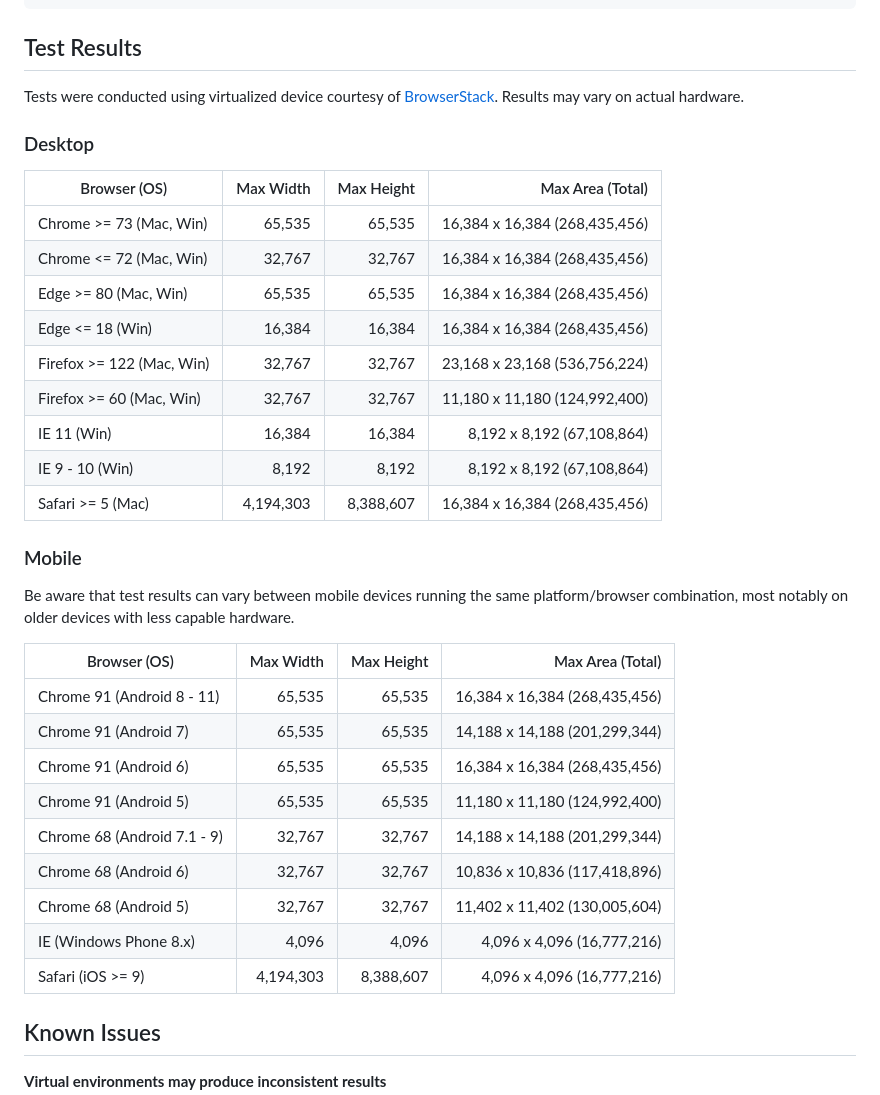
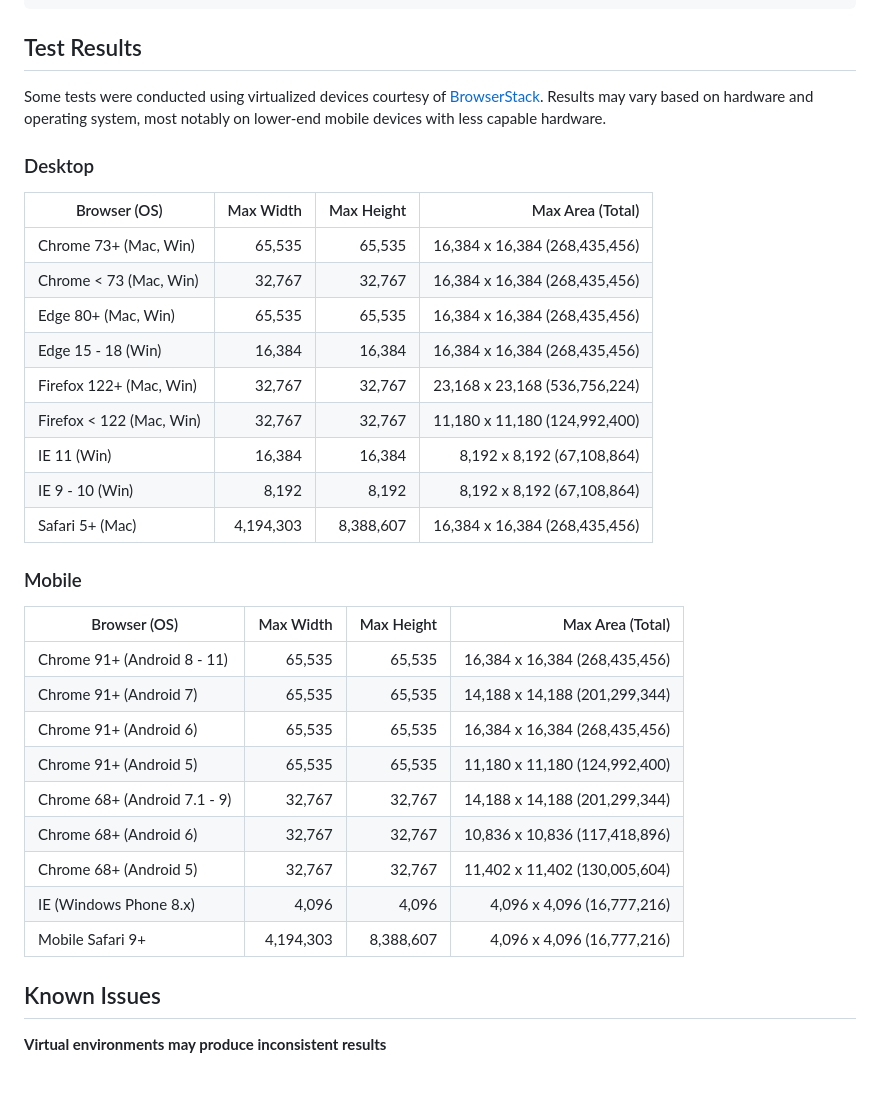
Before and after one commit to jhildenbiddle/canvas-size, a Markdown page: docs/index.md, the part around the change printed below. Drawn GitHub-style; blank space fills up the shorter version.

Commit message:
Update requirements and test results

```diff
--- a/docs/index.md
+++ b/docs/index.md
@@ -410,37 +410,35 @@ canvasSize.test({
 
 ## Test Results
 
-Tests were conducted using virtualized device courtesy of [BrowserStack](https://www.browserstack.com/). Results may vary on actual hardware.
+Some tests were conducted using virtualized devices courtesy of [BrowserStack](https://www.browserstack.com/). Results may vary based on hardware and operating system, most notably on lower-end mobile devices with less capable hardware.
 
 ### Desktop
 
-| Browser (OS)              | Max Width | Max Height |              Max Area (Total) |
-| ------------------------- | --------: | ---------: | ----------------------------: |
-| Chrome >= 73 (Mac, Win)   |    65,535 |     65,535 | 16,384 x 16,384 (268,435,456) |
-| Chrome <= 72 (Mac, Win)   |    32,767 |     32,767 | 16,384 x 16,384 (268,435,456) |
-| Edge >= 80 (Mac, Win)     |    65,535 |     65,535 | 16,384 x 16,384 (268,435,456) |
-| Edge <= 18 (Win)          |    16,384 |     16,384 | 16,384 x 16,384 (268,435,456) |
-| Firefox >= 122 (Mac, Win) |    32,767 |     32,767 | 23,168 x 23,168 (536,756,224) |
-| Firefox >= 60 (Mac, Win)  |    32,767 |     32,767 | 11,180 x 11,180 (124,992,400) |
-| IE 11 (Win)               |    16,384 |     16,384 |    8,192 x 8,192 (67,108,864) |
-| IE 9 - 10 (Win)           |     8,192 |      8,192 |    8,192 x 8,192 (67,108,864) |
-| Safari >= 5 (Mac)         | 4,194,303 |  8,388,607 | 16,384 x 16,384 (268,435,456) |
+| Browser (OS)             | Max Width | Max Height |              Max Area (Total) |
+| ------------------------ | --------: | ---------: | ----------------------------: |
+| Chrome 73+ (Mac, Win)    |    65,535 |     65,535 | 16,384 x 16,384 (268,435,456) |
+| Chrome < 73 (Mac, Win)   |    32,767 |     32,767 | 16,384 x 16,384 (268,435,456) |
+| Edge 80+ (Mac, Win)      |    65,535 |     65,535 | 16,384 x 16,384 (268,435,456) |
+| Edge 15 - 18 (Win)       |    16,384 |     16,384 | 16,384 x 16,384 (268,435,456) |
+| Firefox 122+ (Mac, Win)  |    32,767 |     32,767 | 23,168 x 23,168 (536,756,224) |
+| Firefox < 122 (Mac, Win) |    32,767 |     32,767 | 11,180 x 11,180 (124,992,400) |
+| IE 11 (Win)              |    16,384 |     16,384 |    8,192 x 8,192 (67,108,864) |
+| IE 9 - 10 (Win)          |     8,192 |      8,192 |    8,192 x 8,192 (67,108,864) |
+| Safari 5+ (Mac)          | 4,194,303 |  8,388,607 | 16,384 x 16,384 (268,435,456) |
 
 ### Mobile
 
-Be aware that test results can vary between mobile devices running the same platform/browser combination, most notably on older devices with less capable hardware.
-
-| Browser (OS)                | Max Width | Max Height |              Max Area (Total) |
-| --------------------------- | --------: | ---------: | ----------------------------: |
-| Chrome 91 (Android 8 - 11)  |    65,535 |     65,535 | 16,384 x 16,384 (268,435,456) |
-| Chrome 91 (Android 7)       |    65,535 |     65,535 | 14,188 x 14,188 (201,299,344) |
-| Chrome 91 (Android 6)       |    65,535 |     65,535 | 16,384 x 16,384 (268,435,456) |
-| Chrome 91 (Android 5)       |    65,535 |     65,535 | 11,180 x 11,180 (124,992,400) |
-| Chrome 68 (Android 7.1 - 9) |    32,767 |     32,767 | 14,188 x 14,188 (201,299,344) |
-| Chrome 68 (Android 6)       |    32,767 |     32,767 | 10,836 x 10,836 (117,418,896) |
-| Chrome 68 (Android 5)       |    32,767 |     32,767 | 11,402 x 11,402 (130,005,604) |
-| IE (Windows Phone 8.x)      |     4,096 |      4,096 |    4,096 x 4,096 (16,777,216) |
-| Safari (iOS >= 9)           | 4,194,303 |  8,388,607 |    4,096 x 4,096 (16,777,216) |
+| Browser (OS)                 | Max Width | Max Height |              Max Area (Total) |
+| ---------------------------- | --------: | ---------: | ----------------------------: |
+| Chrome 91+ (Android 8 - 11)  |    65,535 |     65,535 | 16,384 x 16,384 (268,435,456) |
+| Chrome 91+ (Android 7)       |    65,535 |     65,535 | 14,188 x 14,188 (201,299,344) |
+| Chrome 91+ (Android 6)       |    65,535 |     65,535 | 16,384 x 16,384 (268,435,456) |
+| Chrome 91+ (Android 5)       |    65,535 |     65,535 | 11,180 x 11,180 (124,992,400) |
+| Chrome 68+ (Android 7.1 - 9) |    32,767 |     32,767 | 14,188 x 14,188 (201,299,344) |
+| Chrome 68+ (Android 6)       |    32,767 |     32,767 | 10,836 x 10,836 (117,418,896) |
+| Chrome 68+ (Android 5)       |    32,767 |     32,767 | 11,402 x 11,402 (130,005,604) |
+| IE (Windows Phone 8.x)       |     4,096 |      4,096 |    4,096 x 4,096 (16,777,216) |
+| Mobile Safari 9+             | 4,194,303 |  8,388,607 |    4,096 x 4,096 (16,777,216) |
 
 ## Known Issues
 
```
Also changed, not shown: other parts of docs/index.md (+3 -3 lines).
